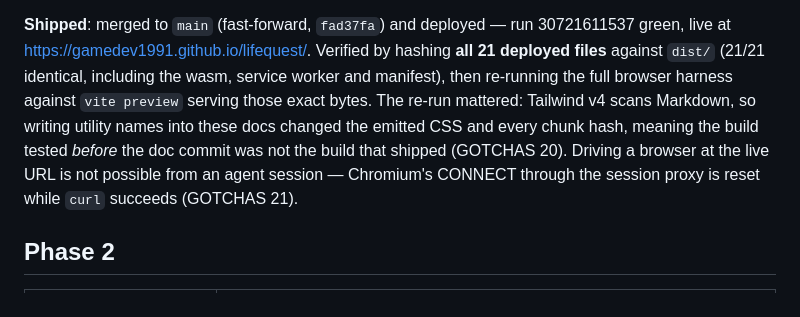
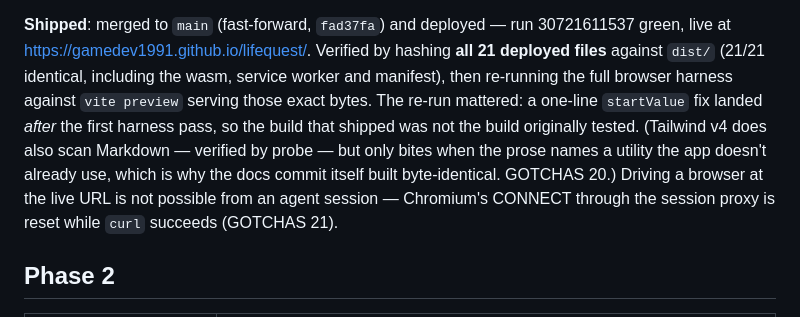
Before and after one commit to gamedev1991/lifequest, a Markdown page: PROGRESS.md, the part around the change. Drawn GitHub-style.

```diff
--- a/PROGRESS.md
+++ b/PROGRESS.md
@@ -81,10 +81,11 @@ still separately code-split; fonts still latin-subset only.
 **Shipped**: merged to `main` (fast-forward, `fad37fa`) and deployed — run 30721611537 green,
 live at https://gamedev1991.github.io/lifequest/. Verified by hashing **all 21 deployed files**
 against `dist/` (21/21 identical, including the wasm, service worker and manifest), then re-running
-the full browser harness against `vite preview` serving those exact bytes. The re-run mattered:
-Tailwind v4 scans Markdown, so writing utility names into these docs changed the emitted CSS and
-every chunk hash, meaning the build tested *before* the doc commit was not the build that shipped
-(GOTCHAS 20). Driving a browser at the live URL is not possible from an agent session — Chromium's
+the full browser harness against `vite preview` serving those exact bytes. The re-run mattered: a
+one-line `startValue` fix landed *after* the first harness pass, so the build that shipped was not
+the build originally tested. (Tailwind v4 does also scan Markdown — verified by probe — but only
+bites when the prose names a utility the app doesn't already use, which is why the docs commit
+itself built byte-identical. GOTCHAS 20.) Driving a browser at the live URL is not possible from an agent session — Chromium's
 CONNECT through the session proxy is reset while `curl` succeeds (GOTCHAS 21).
 
 ## Phase 2
```
Also changed, not shown: GOTCHAS.md (+22 -9 lines).
